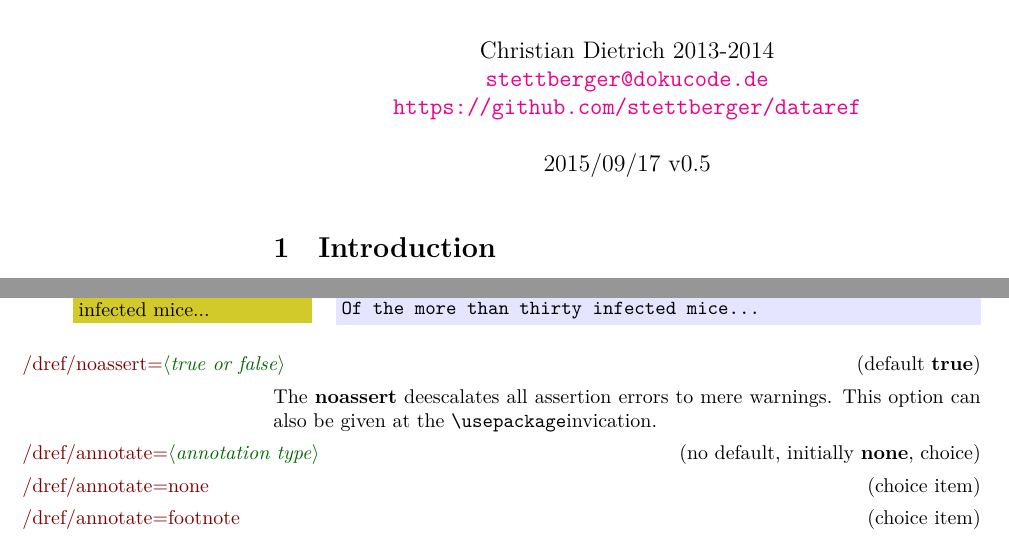
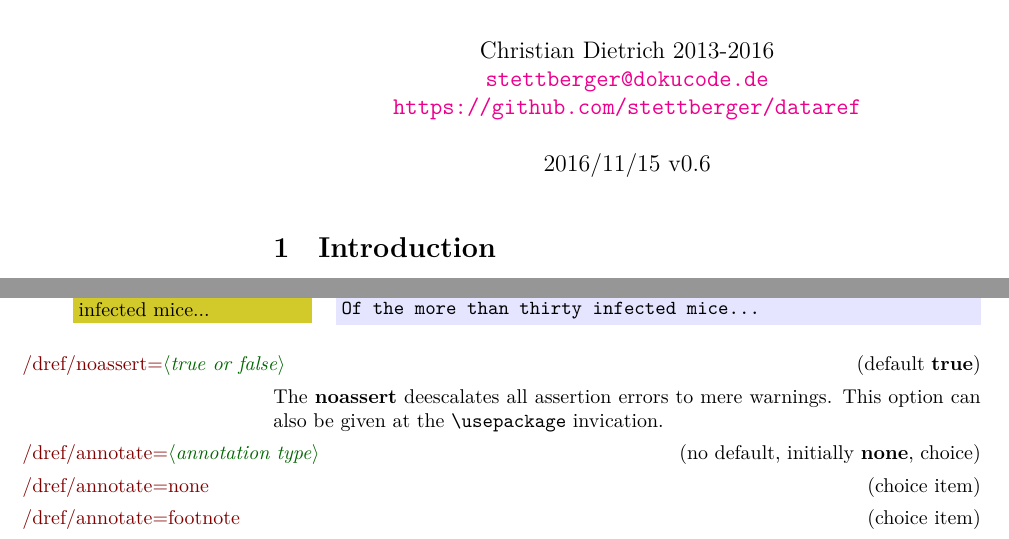
Before and after one commit to stettberger/dataref, a LaTeX document (dataref.tex, which reads dataref.sty): two parts of pages 1 and 8 of 9, joined at a grey line, cut so that both start at the same text. Compiled offline with LuaLaTeX.

Commit message:
Update release date

```diff
--- a/dataref.sty
+++ b/dataref.sty
@@ -15,7 +15,7 @@
 %% This work consists of the files dataref.dtx and dataref.ins
 %% and the derived file dataref.sty.
 \NeedsTeXFormat{LaTeX2e}[1999/12/01]
-\ProvidesPackage{dataref}[2015/09/17 v0.5 dataref]
+\ProvidesPackage{dataref}[2016/11/15 v0.6 dataref]
 
 \ifx\drefloaded\undefined
   \let\drefloaded=\relax
--- a/dataref.tex
+++ b/dataref.tex
@@ -15,7 +15,7 @@
 % This work consists of the files dataref.tex and dataref.sty
 
 \documentclass{ltxdoc}
-\usepackage[usagereport]{dataref}[2015/09/17]
+\usepackage[usagereport]{dataref}[2016/11/15]
 
 \EnableCrossrefs
 \CodelineIndex
@@ -83,6 +83,7 @@ include all dead mice before.}
    Right brace   \}     Tilde         \~}
 
 
+ \changes{v0.6}{2016/11/15}{Units, Unit Scaling, general overhaul}
  \changes{v0.4}{2015/04/21}{Remove Spurious Whitespaces}
  \changes{v0.1}{2013/12/06}{Initial version}
 
@@ -132,7 +133,7 @@ include all dead mice before.}
  \providecommand*{\url}{\texttt}
  \GetFileInfo{dataref.sty}
  \title{The \textsf{dataref} package}
- \author{Christian Dietrich 2013-2014\\ \url{stettberger@dokucode.de}\\
+ \author{Christian Dietrich 2013-2016\\ \url{stettberger@dokucode.de}\\
         \url{https://github.com/stettberger/dataref}}
  \date{\filedate~\fileversion}
 
@@ -685,7 +686,7 @@ Of the more than thirty infected mice...
  \Option[(default \textbf{true})]{/dref/noassert=\meta{true or false}}
 
  The \textbf{noassert} deescalates all assertion errors to mere warnings. This option can also be given at the
- \cmd\usepackage invication.
+ \cmd{\usepackage} invication.
 
 \Option[(no default, initially \textbf{none}, choice)]{/dref/annotate=\meta{annotation type}}
 \Option[(choice item)]{/dref/annotate=none}
```
